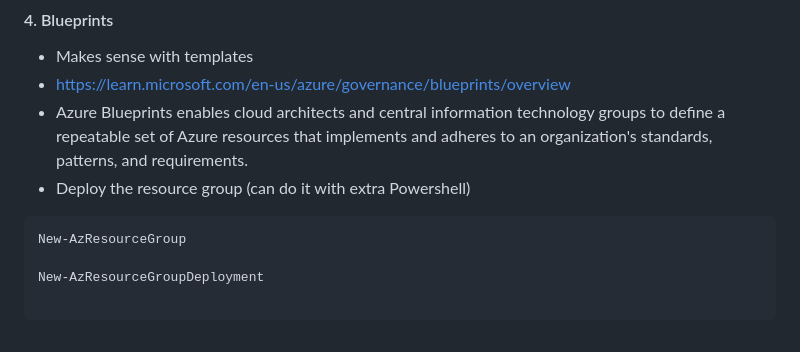
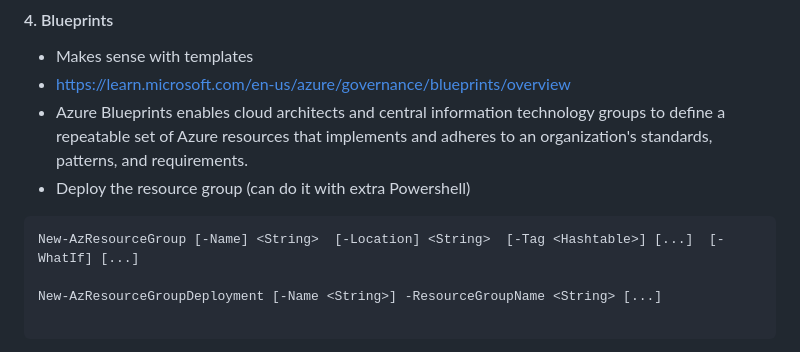
Before and after one commit to spawnmarvel/azure-automation-bicep-and-labs, a Markdown page: README.md, the part around the change. Drawn GitHub-style.

Commit message:
lang ref

````diff
--- a/README.md
+++ b/README.md
@@ -244,9 +244,9 @@ Use or view template that was deployed
 * Azure Blueprints enables cloud architects and central information technology groups to define a repeatable set of Azure resources that implements and adheres to an organization's standards, patterns, and requirements.
 * Deploy the resource group (can do it with extra Powershell)
 ```
-New-AzResourceGroup
+New-AzResourceGroup [-Name] <String>  [-Location] <String>  [-Tag <Hashtable>] [...]  [-WhatIf] [...]
 
-New-AzResourceGroupDeployment
+New-AzResourceGroupDeployment [-Name <String>] -ResourceGroupName <String> [...]
 
 ```
 * How it's different from ARM templates?
````
